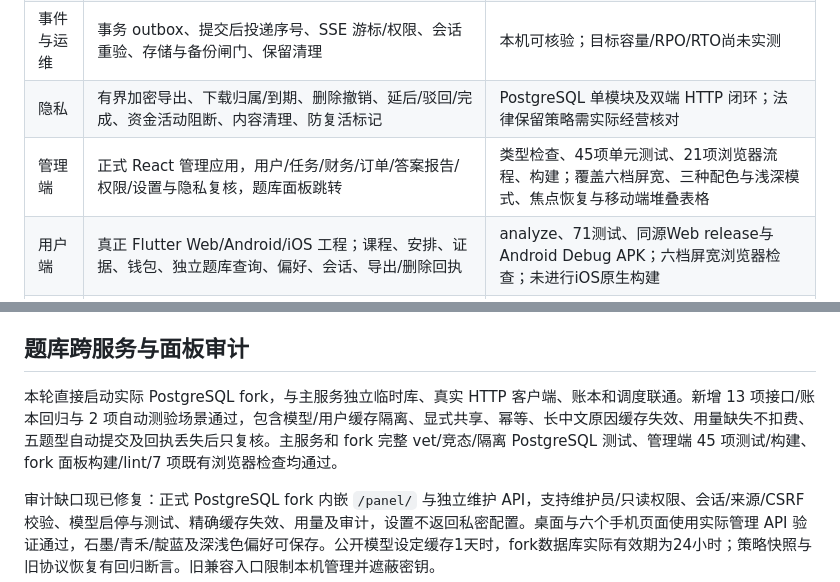
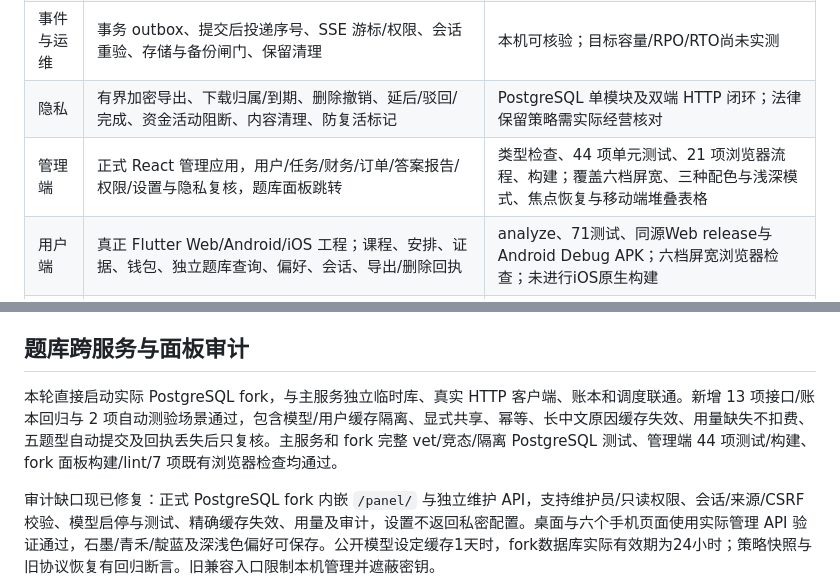
Before and after one commit to onprs/ByebyeOCS, a Markdown page: docs/development/local-implementation.md, 2 parts joined by grey strips. Rendered like a GitHub page.

Commit message:
docs: 同步界面测试数量

```diff
--- a/docs/development/local-implementation.md
+++ b/docs/development/local-implementation.md
@@ -16,7 +16,7 @@
 | 题库 | 独立 Git fork 与 PostgreSQL、共享上游模型核心、v1/v2、题库面板维护公开模型与价格、精确缓存、服务端 token、独立价格版本、陈旧查询恢复 | 回环 TLS 模型夹具与真实账本组合；真实付费模型未调用 |
 | 事件与运维 | 事务 outbox、提交后投递序号、SSE 游标/权限、会话重验、存储与备份闸门、保留清理 | 本机可核验；目标容量/RPO/RTO尚未实测 |
 | 隐私 | 有界加密导出、下载归属/到期、删除撤销、延后/驳回/完成、资金活动阻断、内容清理、防复活标记 | PostgreSQL 单模块及双端 HTTP 闭环；法律保留策略需实际经营核对 |
-| 管理端 | 正式 React 管理应用，用户/任务/财务/订单/答案报告/权限/设置与隐私复核，题库面板跳转 | 类型检查、45项单元测试、21项浏览器流程、构建；覆盖六档屏宽、三种配色与浅深模式、焦点恢复与移动端堆叠表格 |
+| 管理端 | 正式 React 管理应用，用户/任务/财务/订单/答案报告/权限/设置与隐私复核，题库面板跳转 | 类型检查、44 项单元测试、21 项浏览器流程、构建；覆盖六档屏宽、三种配色与浅深模式、焦点恢复与移动端堆叠表格 |
 | 用户端 | 真正 Flutter Web/Android/iOS 工程；课程、安排、证据、钱包、独立题库查询、偏好、会话、导出/删除回执 | analyze、71测试、同源Web release与Android Debug APK；六档屏宽浏览器检查；未进行iOS原生构建 |
 | 交付 | 原生二进制、双静态应用、systemd、TLS代理、显式迁移、安装/升级/回滚/卸载、加密备份与隔离恢复 | 脚本隔离检查、真实pg_dump/age/临时initdb恢复通过；未执行真实SSH/生产安装 |
 
@@ -92,7 +92,7 @@
 
 ## 题库跨服务与面板审计
 
-本轮直接启动实际 PostgreSQL fork，与主服务独立临时库、真实 HTTP 客户端、账本和调度联通。新增 13 项接口/账本回归与 2 项自动测验场景通过，包含模型/用户缓存隔离、显式共享、幂等、长中文原因缓存失效、用量缺失不扣费、五题型自动提交及回执丢失后只复核。主服务和 fork 完整 vet/竞态/隔离 PostgreSQL 测试、管理端 45 项测试/构建、fork 面板构建/lint/7 项既有浏览器检查均通过。
+本轮直接启动实际 PostgreSQL fork，与主服务独立临时库、真实 HTTP 客户端、账本和调度联通。新增 13 项接口/账本回归与 2 项自动测验场景通过，包含模型/用户缓存隔离、显式共享、幂等、长中文原因缓存失效、用量缺失不扣费、五题型自动提交及回执丢失后只复核。主服务和 fork 完整 vet/竞态/隔离 PostgreSQL 测试、管理端 44 项测试/构建、fork 面板构建/lint/7 项既有浏览器检查均通过。
 
 审计缺口现已修复：正式 PostgreSQL fork 内嵌 `/panel/` 与独立维护 API，支持维护员/只读权限、会话/来源/CSRF校验、模型启停与测试、精确缓存失效、用量及审计，设置不返回私密配置。桌面与六个手机页面使用实际管理 API 验证通过，石墨/青禾/靛蓝及深浅色偏好可保存。公开模型设定缓存1天时，fork数据库实际有效期为24小时；策略快照与旧协议恢复有回归断言。旧兼容入口限制本机管理并遮蔽密钥。
 
```
Also changed, not shown: docs/design/ui-review-online.md (+1 -1 lines).
